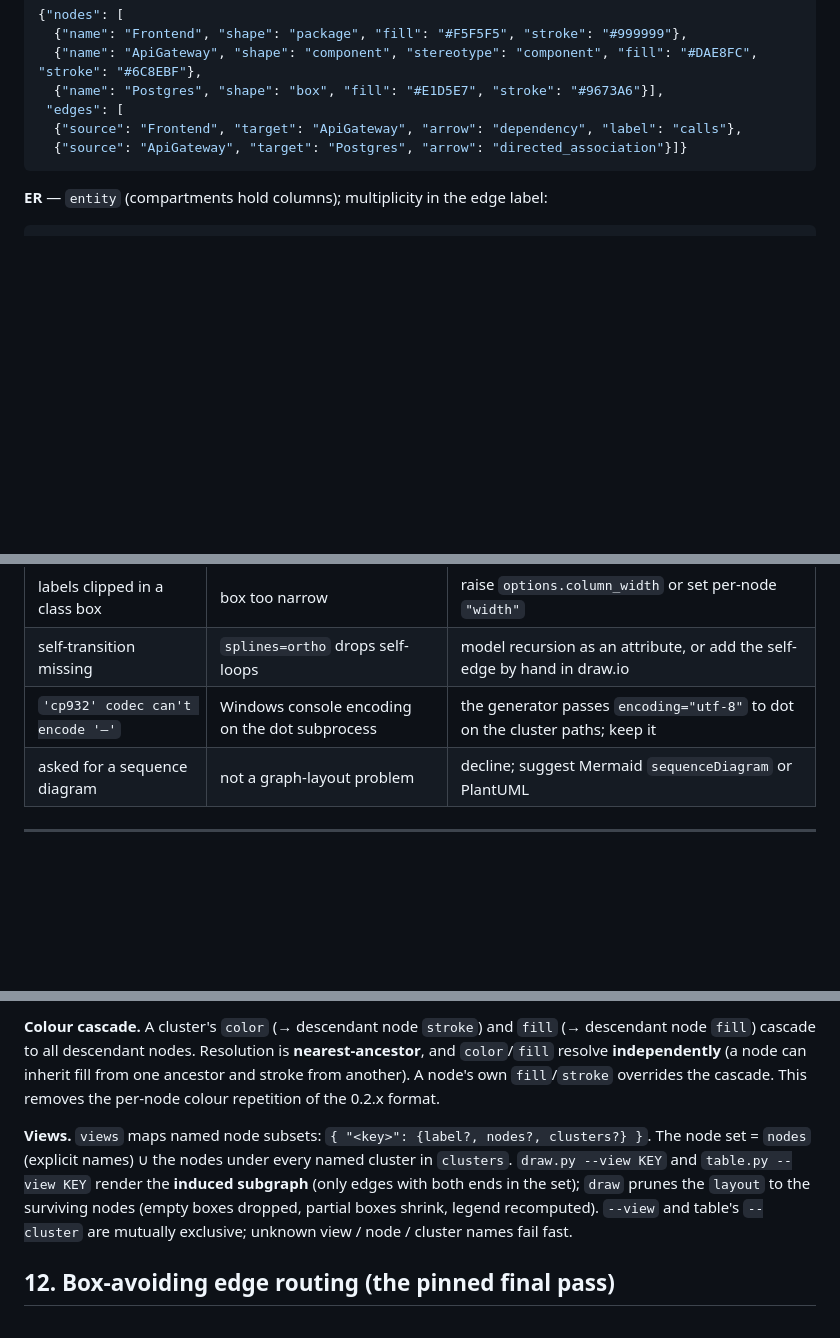
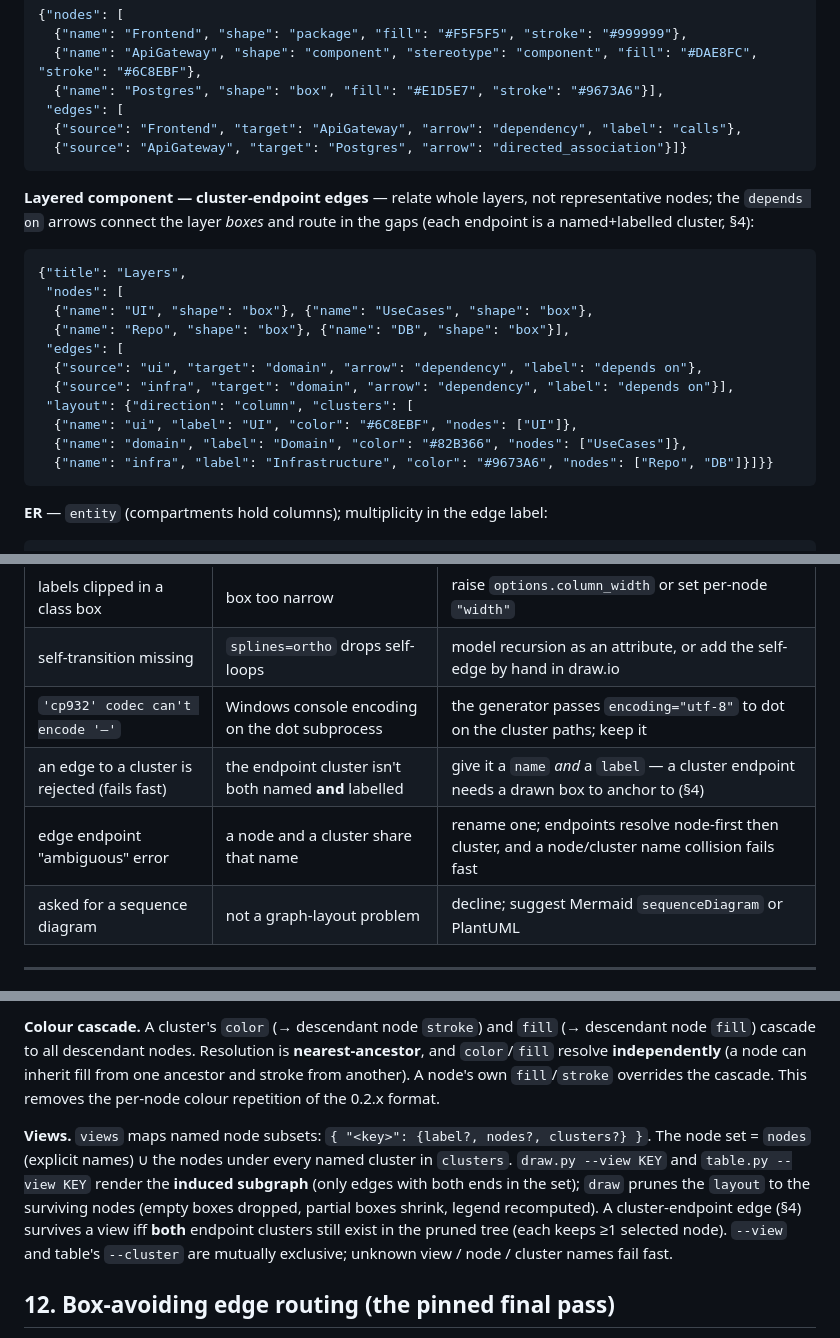
Before and after one commit to GoodRelax/gr-tools, a Markdown page: drawio-uml/references/drawio-uml-reference.md, 3 parts joined by grey strips. Rendered like a GitHub page; blank space fills up the shorter version.

````diff
--- a/drawio-uml/references/drawio-uml-reference.md
+++ b/drawio-uml/references/drawio-uml-reference.md
@@ -158,6 +160,22 @@ Colour by role so related nodes read together (fill / stroke):
   {"source": "ApiGateway", "target": "Postgres", "arrow": "directed_association"}]}
 ```
 
+**Layered component — cluster-endpoint edges** — relate whole layers, not representative nodes; the `depends on` arrows connect the layer *boxes* and route in the gaps (each endpoint is a named+labelled cluster, §4):
+
+```json
+{"title": "Layers",
+ "nodes": [
+  {"name": "UI", "shape": "box"}, {"name": "UseCases", "shape": "box"},
+  {"name": "Repo", "shape": "box"}, {"name": "DB", "shape": "box"}],
+ "edges": [
+  {"source": "ui", "target": "domain", "arrow": "dependency", "label": "depends on"},
+  {"source": "infra", "target": "domain", "arrow": "dependency", "label": "depends on"}],
+ "layout": {"direction": "column", "clusters": [
+  {"name": "ui", "label": "UI", "color": "#6C8EBF", "nodes": ["UI"]},
+  {"name": "domain", "label": "Domain", "color": "#82B366", "nodes": ["UseCases"]},
+  {"name": "infra", "label": "Infrastructure", "color": "#9673A6", "nodes": ["Repo", "DB"]}]}}
+```
+
 **ER** — `entity` (compartments hold columns); multiplicity in the edge label:
 
 ```json
@@ -201,6 +219,8 @@ Applying the same transform to node corners and edge polyline points is what kee
 | labels clipped in a class box | box too narrow | raise `options.column_width` or set per-node `"width"` |
 | self-transition missing | `splines=ortho` drops self-loops | model recursion as an attribute, or add the self-edge by hand in draw.io |
 | `'cp932' codec can't encode '—'` | Windows console encoding on the dot subprocess | the generator passes `encoding="utf-8"` to dot on the cluster paths; keep it |
+| an edge to a cluster is rejected (fails fast) | the endpoint cluster isn't both named **and** labelled | give it a `name` *and* a `label` — a cluster endpoint needs a drawn box to anchor to (§4) |
+| edge endpoint "ambiguous" error | a node and a cluster share that name | rename one; endpoints resolve node-first then cluster, and a node/cluster name collision fails fast |
 | asked for a sequence diagram | not a graph-layout problem | decline; suggest Mermaid `sequenceDiagram` or PlantUML |
 
 ---
@@ -244,7 +265,7 @@ When the `layout` contains a labelled cluster, a legend row is drawn below the d
 
 **Colour cascade.** A cluster's `color` (→ descendant node `stroke`) and `fill` (→ descendant node `fill`) cascade to all descendant nodes. Resolution is **nearest-ancestor**, and `color`/`fill` resolve **independently** (a node can inherit fill from one ancestor and stroke from another). A node's own `fill`/`stroke` overrides the cascade. This removes the per-node colour repetition of the 0.2.x format.
 
-**Views.** `views` maps named node subsets: `{ "<key>": {label?, nodes?, clusters?} }`. The node set = `nodes` (explicit names) ∪ the nodes under every named cluster in `clusters`. `draw.py --view KEY` and `table.py --view KEY` render the **induced subgraph** (only edges with both ends in the set); `draw` prunes the `layout` to the surviving nodes (empty boxes dropped, partial boxes shrink, legend recomputed). `--view` and table's `--cluster` are mutually exclusive; unknown view / node / cluster names fail fast.
+**Views.** `views` maps named node subsets: `{ "<key>": {label?, nodes?, clusters?} }`. The node set = `nodes` (explicit names) ∪ the nodes under every named cluster in `clusters`. `draw.py --view KEY` and `table.py --view KEY` render the **induced subgraph** (only edges with both ends in the set); `draw` prunes the `layout` to the surviving nodes (empty boxes dropped, partial boxes shrink, legend recomputed). A cluster-endpoint edge (§4) survives a view iff **both** endpoint clusters still exist in the pruned tree (each keeps ≥1 selected node). `--view` and table's `--cluster` are mutually exclusive; unknown view / node / cluster names fail fast.
 
 ## 12. Box-avoiding edge routing (the pinned final pass)
 
````
Also changed, not shown: other parts of drawio-uml/references/drawio-uml-reference.md (+7 -0 lines), drawio-uml/README.md (+4 -2 lines), drawio-uml/SKILL.md (+7 -4 lines).
